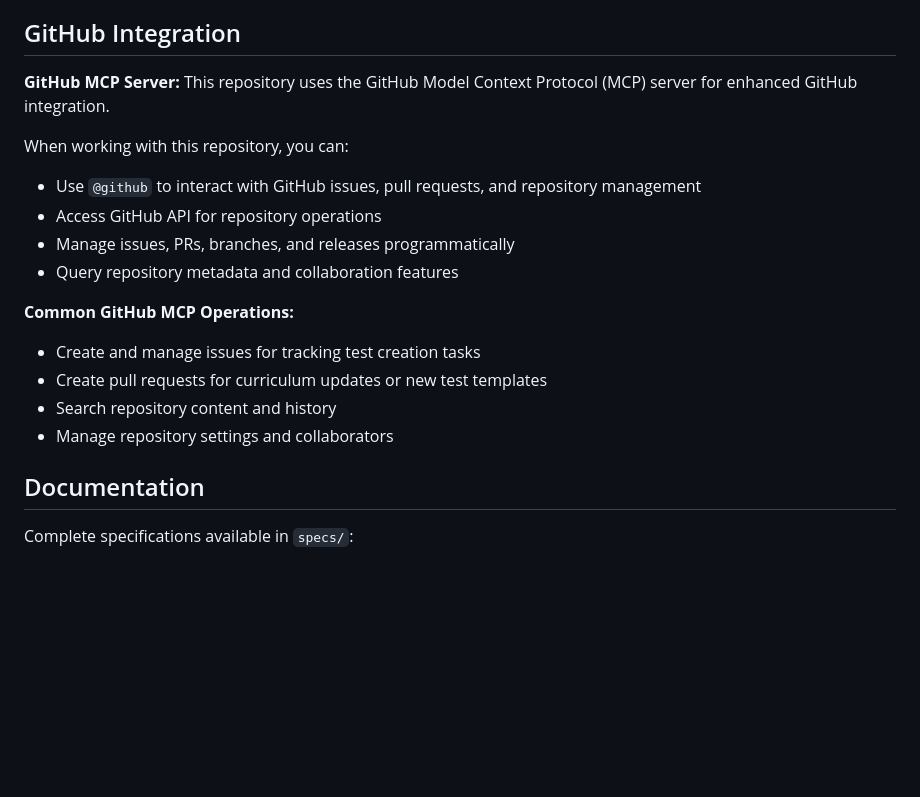
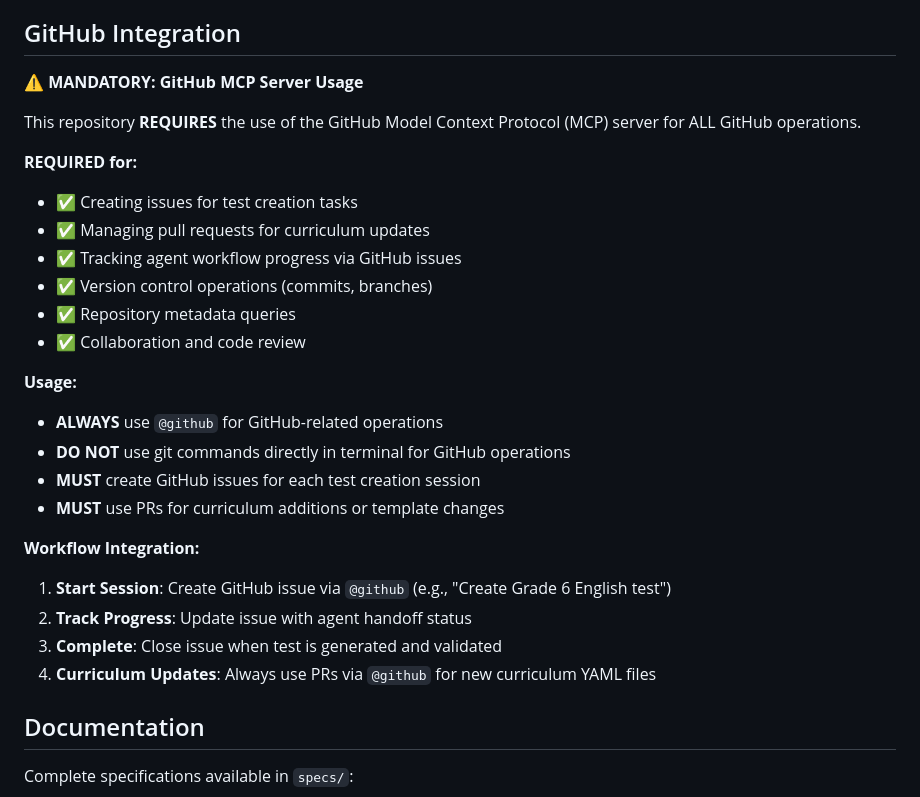
Before and after one commit to trsdn/create_tests_claude, a Markdown page: .github/copilot-instructions.md, the part around the change. Rendered like a GitHub page; blank space fills up the shorter version.

Commit message:
Make GitHub MCP usage mandatory for all GitHub operations
- Enforce mandatory use of @github for all repository operations
- Prohibit direct git commands for GitHub interactions
- Require issue creation for test sessions
- Require PRs for curriculum and template changes
- Add workflow integration steps for tracking progress

```diff
--- a/.github/copilot-instructions.md
+++ b/.github/copilot-instructions.md
@@ -103,19 +103,29 @@ Final outputs:
 
 ## GitHub Integration
 
-**GitHub MCP Server:** This repository uses the GitHub Model Context Protocol (MCP) server for enhanced GitHub integration.
+**⚠️ MANDATORY: GitHub MCP Server Usage**
 
-When working with this repository, you can:
-- Use `@github` to interact with GitHub issues, pull requests, and repository management
-- Access GitHub API for repository operations
-- Manage issues, PRs, branches, and releases programmatically
-- Query repository metadata and collaboration features
+This repository **REQUIRES** the use of the GitHub Model Context Protocol (MCP) server for ALL GitHub operations.
 
-**Common GitHub MCP Operations:**
-- Create and manage issues for tracking test creation tasks
-- Create pull requests for curriculum updates or new test templates
-- Search repository content and history
-- Manage repository settings and collaborators
+**REQUIRED for:**
+- ✅ Creating issues for test creation tasks
+- ✅ Managing pull requests for curriculum updates
+- ✅ Tracking agent workflow progress via GitHub issues
+- ✅ Version control operations (commits, branches)
+- ✅ Repository metadata queries
+- ✅ Collaboration and code review
+
+**Usage:**
+- **ALWAYS** use `@github` for GitHub-related operations
+- **DO NOT** use git commands directly in terminal for GitHub operations
+- **MUST** create GitHub issues for each test creation session
+- **MUST** use PRs for curriculum additions or template changes
+
+**Workflow Integration:**
+1. **Start Session**: Create GitHub issue via `@github` (e.g., "Create Grade 6 English test")
+2. **Track Progress**: Update issue with agent handoff status
+3. **Complete**: Close issue when test is generated and validated
+4. **Curriculum Updates**: Always use PRs via `@github` for new curriculum YAML files
 
 ## Documentation
 
```
